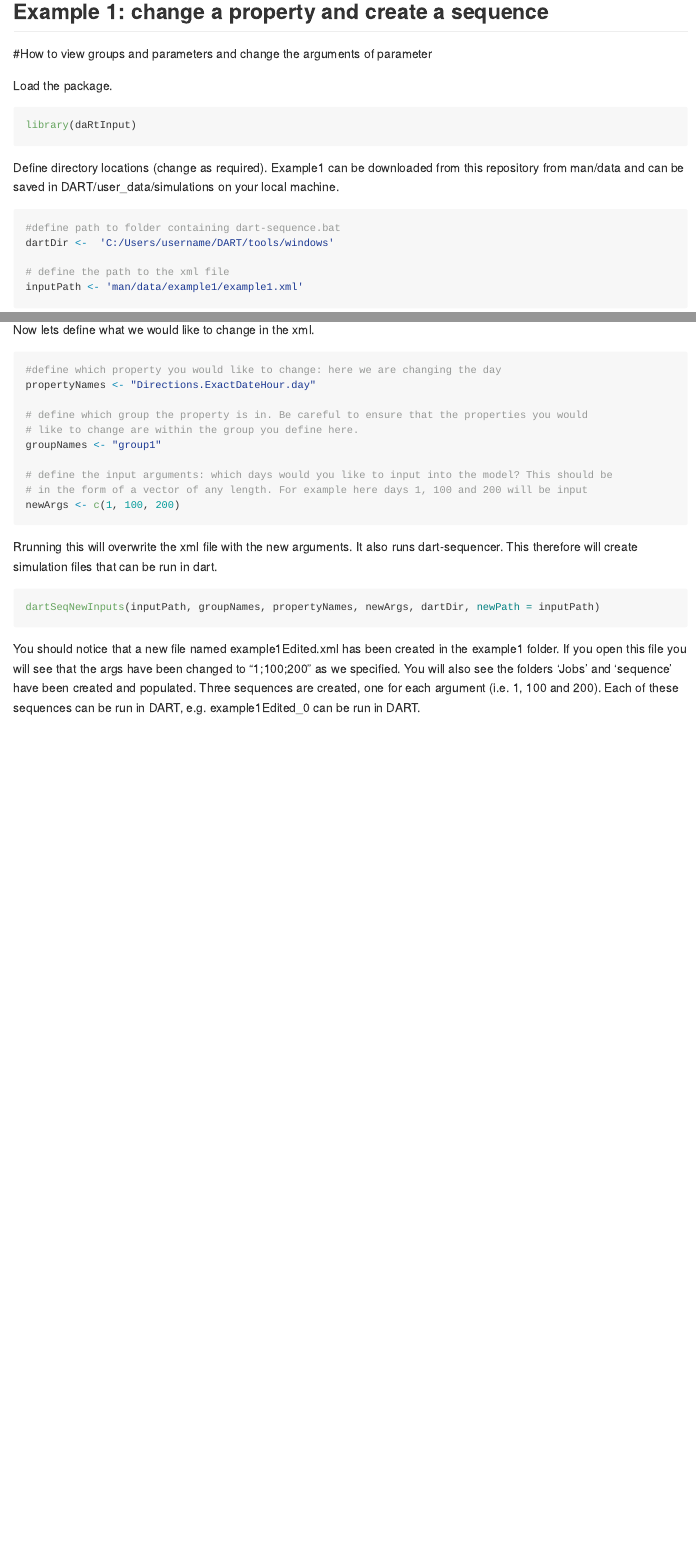
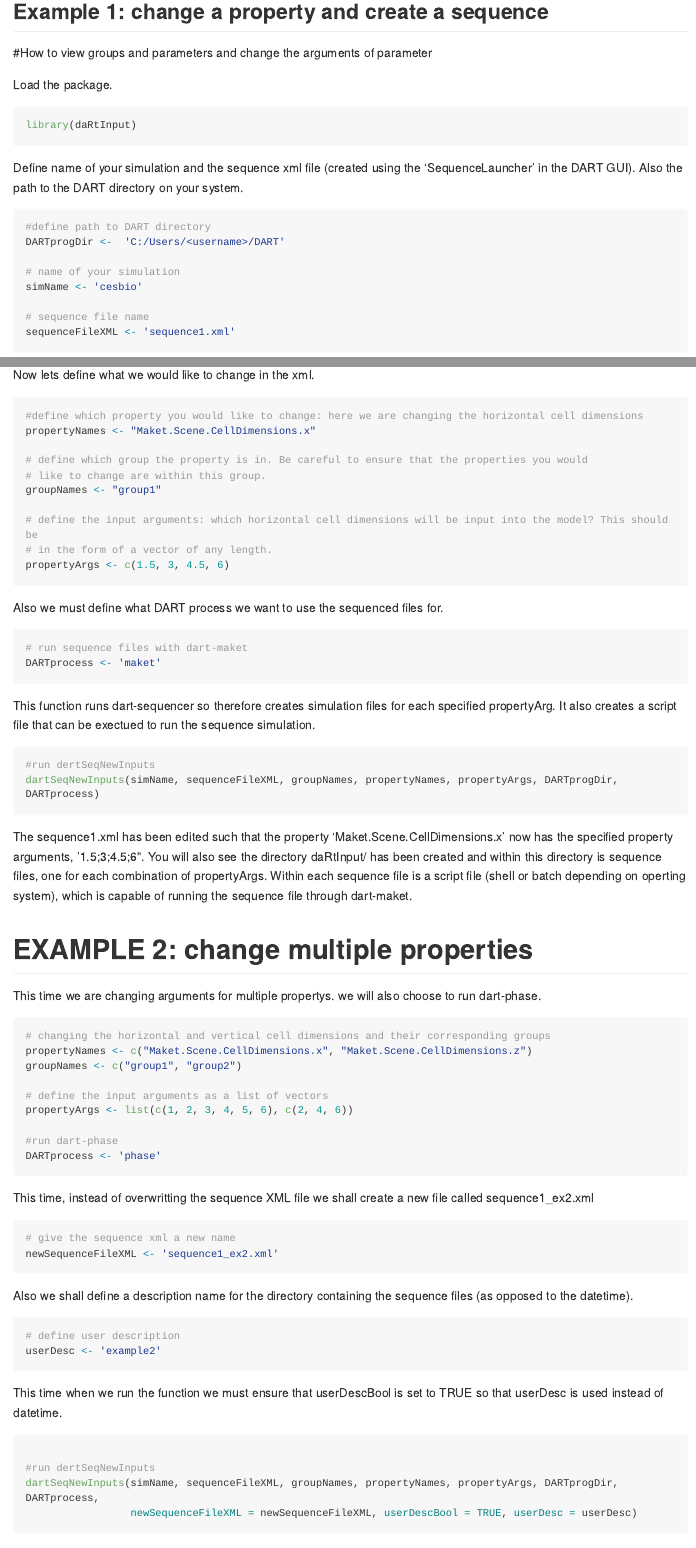
Before and after one commit to kitbenjamin/daRtInput, an R Markdown document (README.Rmd): the page in a window 1100 px wide, from 360 px down before the commit and from 420 px down after it, so that both start at the same text, and a second part further down, joined at a grey line. The pictures show the output file README.md that the author committed with the source, drawn offline in the style of GitHub; long lines of code are wrapped.

Commit message:
Readme updated

````diff
--- a/README.Rmd
+++ b/README.Rmd
@@ -35,10 +35,14 @@ Load the package.
 ```{r example}
 library(daRtInput)
 ```
-Define directory locations (change as required). Example1 can be downloaded from this repository from man/data and can be saved in DART/user_data/simulations on your local machine.
+Define name of your simulation and the sequence xml file (created using the 'SequenceLauncher' in the DART GUI). Also the path to
+the DART directory on your system.
 ```{r directories}
-#define path to folder containing dart-sequence.bat
-dartDir <-  'C:/Users/username/DART/tools/windows'
+#define path to DART directory
+DARTprogDir <-  'C:/Users/<username>/DART'
 
-# define the path to the xml file
-inputPath <- 'man/data/example1/example1.xml'
+# name of your simulation
+simName <- 'cesbio'
+
+# sequence file name
+sequenceFileXML <- 'sequence1.xml'
@@ -45,3 +57,46 @@ inputPath <- 'man/data/example1/example1.xml'
+Now lets define what we would like to change in the xml.
+```{r define args}
+#define which property you would like to change: here we are changing the horizontal cell dimensions
+propertyNames <- "Maket.Scene.CellDimensions.x"
+
+# define which group the property is in. Be careful to ensure that the properties you would
+# like to change are within this group.
+groupNames <- "group1"
+
+# define the input arguments: which horizontal cell dimensions will be input into the model? This should be
+# in the form of a vector of any length.
+propertyArgs <- c(1.5, 3, 4.5, 6)
+```
+Also we must define what DART process we want to use the sequenced files for.
+```{r defnine DARTprocess}
+# run sequence files with dart-maket
+DARTprocess <- 'maket'
+```
+This function runs dart-sequencer so therefore creates simulation files for each specified propertyArg. It also creates a script file that can be exectued to run the sequence simulation.
+```{r eval=FALSE}
+#run dertSeqNewInputs
+dartSeqNewInputs(simName, sequenceFileXML, groupNames, propertyNames, propertyArgs, DARTprogDir, DARTprocess)
+```
+The sequence1.xml has been edited such that the property 'Maket.Scene.CellDimensions.x' now has the specified property arguments, '1.5;3;4.5;6". You will also see the directory daRtInput/<datettime> has been created and within this directory is sequence files, one for each combination of propertyArgs. Within each sequence file is a script file (shell or batch depending on operting system), which is capable of running the sequence file through dart-maket.
+
+# EXAMPLE 2: change multiple properties
+
+This time we are changing arguments for multiple propertys. we will also choose to run dart-phase.
+```{r }
+# changing the horizontal and vertical cell dimensions and their corresponding groups
+propertyNames <- c("Maket.Scene.CellDimensions.x", "Maket.Scene.CellDimensions.z")
+groupNames <- c("group1", "group2")
+
+# define the input arguments as a list of vectors
+propertyArgs <- list(c(1, 2, 3, 4, 5, 6), c(2, 4, 6))
+
+#run dart-phase
+DARTprocess <- 'phase'
 
 ```
 
+This time, instead of overwritting the sequence XML file we shall create a new file called sequence1_ex2.xml
+
+```{r newxml}
+# give the sequence xml a new name
+newSequenceFileXML <- 'sequence1_ex2.xml'
@@ -52,20 +103,15 @@ getInputNames(inputPath)
 ```
-Now lets define what we would like to change in the xml.
-```{r define args}
-#define which property you would like to change: here we are changing the day
-propertyNames <- "Directions.ExactDateHour.day"
-
-# define which group the property is in. Be careful to ensure that the properties you would
-# like to change are within the group you define here.
-groupNames <- "group1"
-
-# define the input arguments: which days would you like to input into the model? This should be
-# in the form of a vector of any length. For example here days 1, 100 and 200 will be input
-newArgs <- c(1, 100, 200)
+Also we shall define a description name for the directory containing the sequence files (as opposed to the datetime).
+```{r userDesc}
+# define user description
+userDesc <- 'example2'
 ```
 
-Rrunning this will overwrite the xml file with the new arguments. It also runs dart-sequencer. This therefore will create simulation files that can be run in dart.
+This time when we run the function we must ensure that userDescBool is set to TRUE so that userDesc is used instead of datetime.
+
 ```{r eval=FALSE}
-dartSeqNewInputs(inputPath, groupNames, propertyNames, newArgs, dartDir, newPath = inputPath)
+
+#run dertSeqNewInputs
+dartSeqNewInputs(simName, sequenceFileXML, groupNames, propertyNames, propertyArgs, DARTprogDir, DARTprocess,
+                 newSequenceFileXML = newSequenceFileXML, userDescBool = TRUE, userDesc = userDesc)
 ```
-You should notice that a new file named example1Edited.xml has been created in the example1 folder. If you open this file you will see that the args have been changed to "1;100;200" as we specified. You will also see the folders 'Jobs' and 'sequence' have been created and populated. Three sequences are created, one for each argument (i.e. 1, 100 and 200). Each of these sequences can be run in DART, e.g. example1Edited_0 can be run in DART.
````
Also changed, not shown: README.md, README.Rmd (58 more changed lines), 3 other files.
